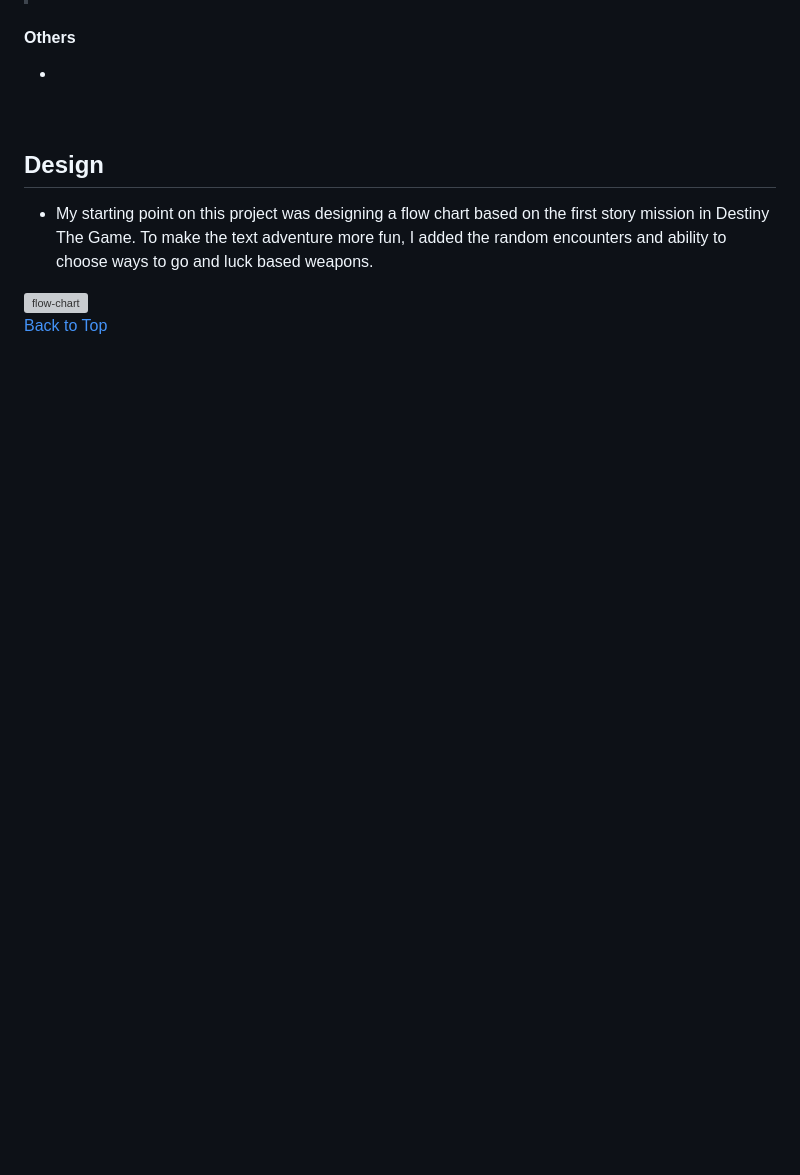
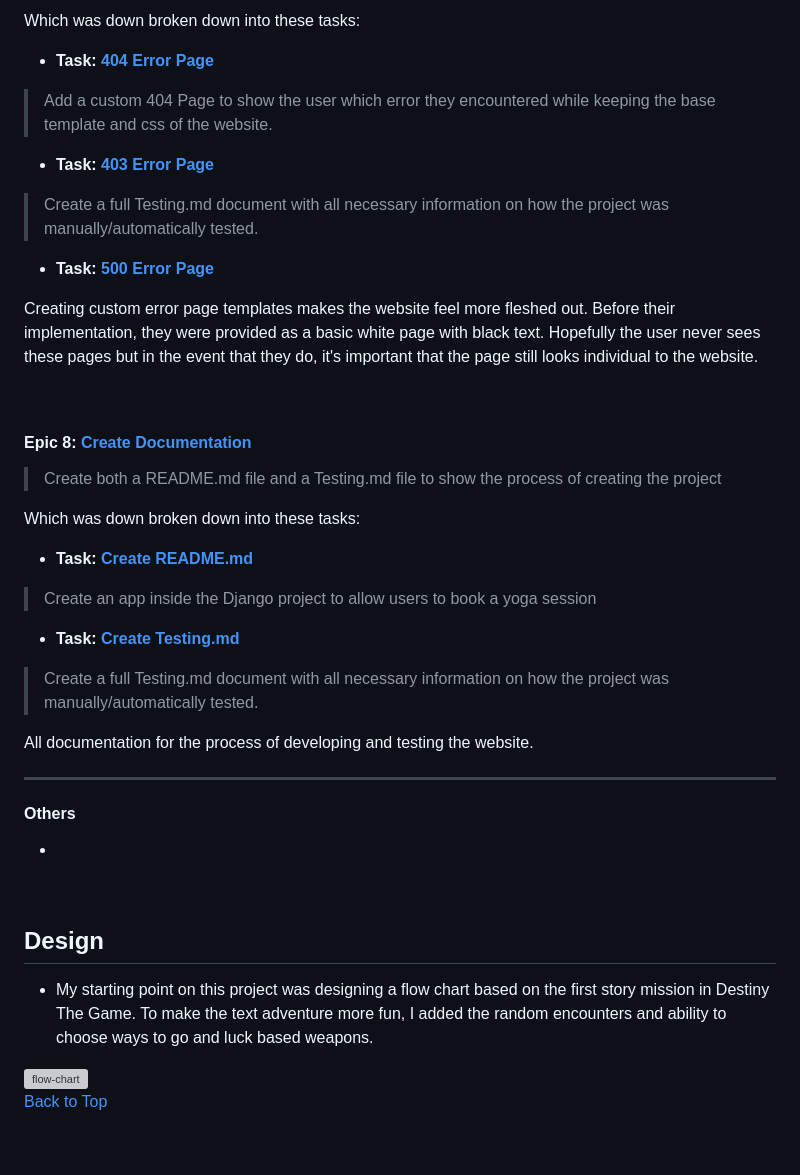
Before and after one commit to VictoriaT87/P4-Aventine-Wellness, a Markdown page: README.md, the part around the change printed below. Rendered like a GitHub page; blank space fills up the shorter version; grey boxes are pictures that could not be loaded.

Commit message:
docs: Continue writing README.md

```diff
--- a/README.md
+++ b/README.md
@@ -291,3 +336,27 @@ This User Story was implemented with the use of the AllAuth package, as well as
+Which was down broken down into these tasks:
+- **Task: [404 Error Page](https://github.com/VictoriaT87/P4-Aventine-Wellness/issues/35)**
+> Add a custom 404 Page to show the user which error they encountered while keeping the base template and css of the website.
+- **Task: [403 Error Page](https://github.com/VictoriaT87/P4-Aventine-Wellness/issues/36)**
+> Create a full Testing.md document with all necessary information on how the project was manually/automatically tested.
+- **Task: [500 Error Page](https://github.com/VictoriaT87/P4-Aventine-Wellness/issues/37)**
+
+Creating custom error page templates makes the website feel more fleshed out. Before their implementation, they were provided as a basic white page with black text. Hopefully the user never sees these pages but in the event that they do, it's important that the page still looks individual to the website.
+
+<br>
+
+#### **Epic 8: [Create Documentation](https://github.com/VictoriaT87/P4-Aventine-Wellness/issues/14)**
+
+>Create both a README.md file and a Testing.md file to show the process of creating the project
+
+Which was down broken down into these tasks:
+- **Task: [Create README.md](https://github.com/VictoriaT87/P4-Aventine-Wellness/issues/32)**
+> Create an app inside the Django project to allow users to book a yoga session
+- **Task: [Create Testing.md](https://github.com/VictoriaT87/P4-Aventine-Wellness/issues/33)**
+> Create a full Testing.md document with all necessary information on how the project was manually/automatically tested.
+
+All documentation for the process of developing and testing the website.
+
+---
 
 #### **Others**
 
```
Also changed, not shown: other parts of README.md (+47 -2 lines).
